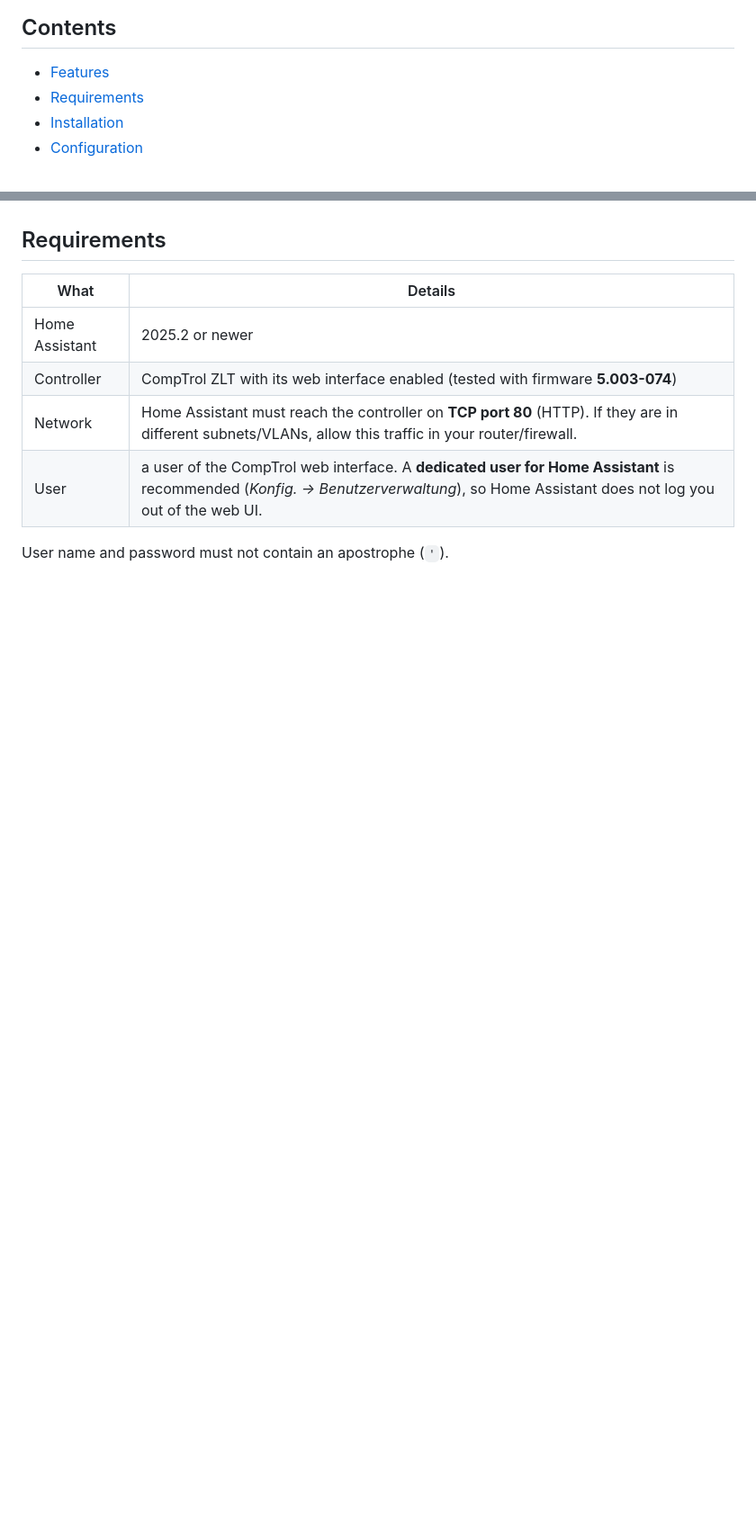
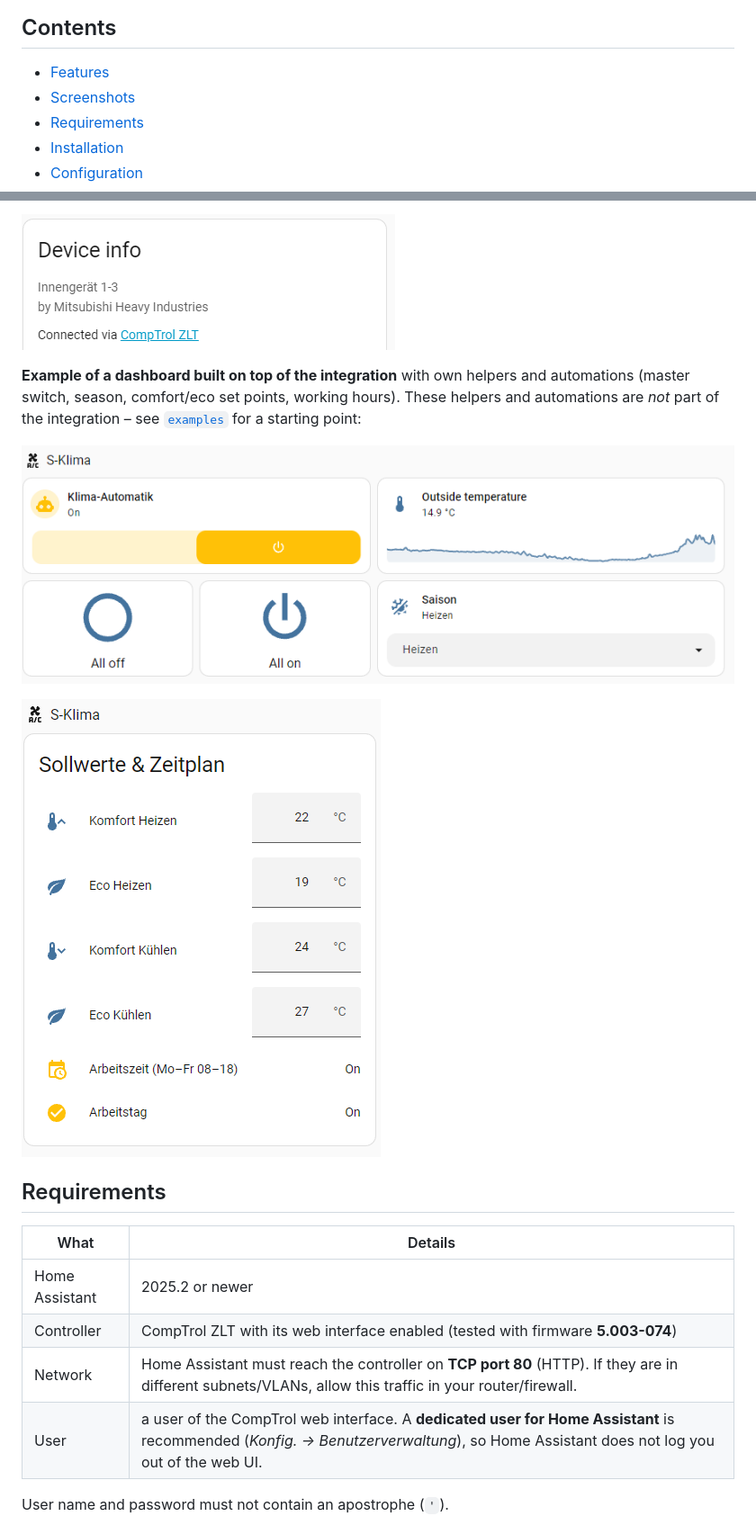
Before and after one commit to 8871988-sketch/S-Klima-CompTrol-ZLT-Home-Assistant-Custom-Integration-UnOfficial, a Markdown page: README.md, 2 parts joined by grey strips. Shown at 90% size. GitHub-like rendering; pictures changed too: docs/images/dashboard_controls.png (added), docs/images/dashboard_setpoints.png (added), docs/images/device_info.png (added); blank space fills up the shorter version.

Commit message:
Add screenshots to README
Co-Authored-By: Claude Opus 5.5 <noreply@anthropic.com>
Claude-Session: https://claude.ai/code/session_01FzJ4CeKCSmQmtDPsfP9AkZ

```diff
--- a/README.md
+++ b/README.md
@@ -17,6 +17,7 @@ Deutsch: [siehe unten](#deutsch) · Українською: [див. нижче]
 ## Contents
 
 - [Features](#features)
+- [Screenshots](#screenshots)
 - [Requirements](#requirements)
 - [Installation](#installation)
 - [Configuration](#configuration)
@@ -47,3 +63,10 @@ Deutsch: [siehe unten](#deutsch) · Українською: [див. нижче]
+![Device info](https://raw.githubusercontent.com/8871988-sketch/S-Klima-CompTrol-ZLT-Home-Assistant-Custom-Integration-UnOfficial/main/docs/images/device_info.png)
+
+**Example of a dashboard built on top of the integration** with own helpers and automations (master switch, season, comfort/eco set points, working hours). These helpers and automations are *not* part of the integration – see [`examples`](examples) for a starting point:
+
+![Dashboard controls](https://raw.githubusercontent.com/8871988-sketch/S-Klima-CompTrol-ZLT-Home-Assistant-Custom-Integration-UnOfficial/main/docs/images/dashboard_controls.png)
+
+![Set points and schedule](https://raw.githubusercontent.com/8871988-sketch/S-Klima-CompTrol-ZLT-Home-Assistant-Custom-Integration-UnOfficial/main/docs/images/dashboard_setpoints.png)
 
 ## Requirements
 
```
Also changed, not shown: other parts of README.md (+15 -0 lines), docs/images/dashboard_thermostats.png (added), docs/images/dashboard_tiles.png (added), docs/images/device_page.png (added).
